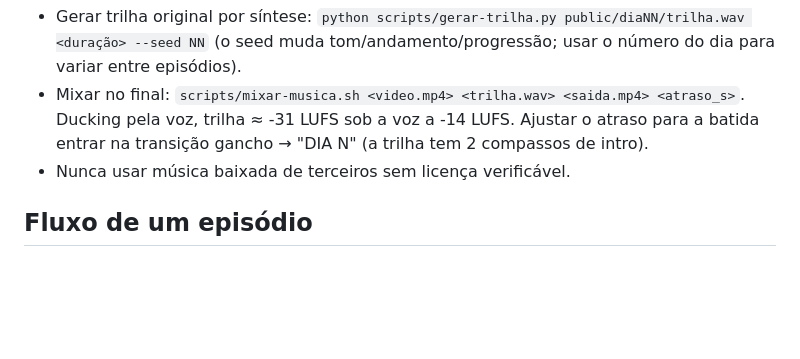
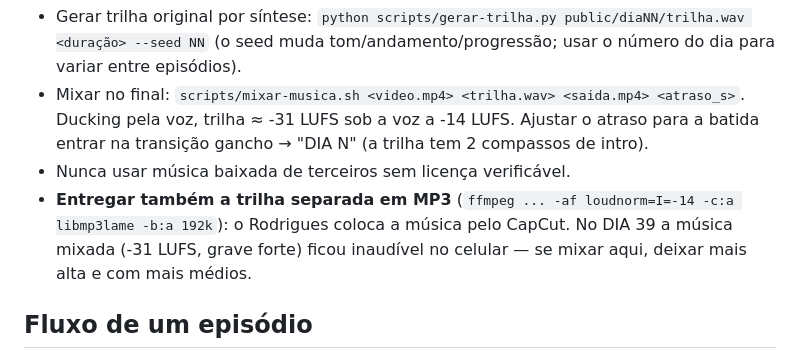
Before and after one commit to knjsntjd-dev/NEW-REPOSITORIO, a Markdown page: rodrigues-video/CLAUDE.md, the part around the change. Drawn GitHub-style; blank space fills up the shorter version.

Commit message:
Preferência: entregar a trilha separada em MP3 para o CapCut
Co-Authored-By: Claude Opus 5.5 <noreply@anthropic.com>
Claude-Session: https://claude.ai/code/session_0137cDo7PkfVSUfJnEK8KF4P

```diff
--- a/rodrigues-video/CLAUDE.md
+++ b/rodrigues-video/CLAUDE.md
@@ -22,6 +22,9 @@ O Rodrigues quer **música de fundo em todo episódio, sem direitos autorais**.
   Ducking pela voz, trilha ≈ -31 LUFS sob a voz a -14 LUFS. Ajustar o atraso para a batida
   entrar na transição gancho → "DIA N" (a trilha tem 2 compassos de intro).
 - Nunca usar música baixada de terceiros sem licença verificável.
+- **Entregar também a trilha separada em MP3** (`ffmpeg ... -af loudnorm=I=-14 -c:a libmp3lame -b:a 192k`):
+  o Rodrigues coloca a música pelo CapCut. No DIA 39 a música mixada (-31 LUFS, grave forte)
+  ficou inaudível no celular — se mixar aqui, deixar mais alta e com mais médios.
 
 ## Fluxo de um episódio
 1. O vídeo bruto chega como asset de uma Release do GitHub deste repositório.
```
